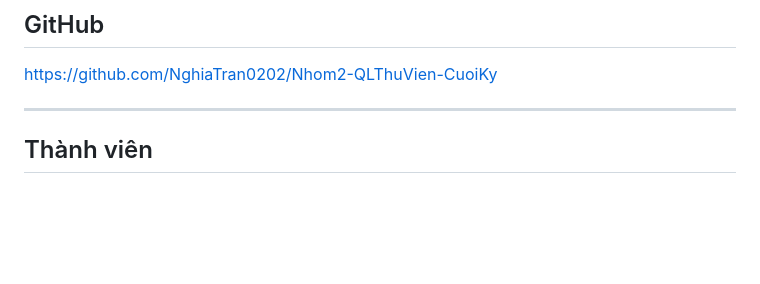
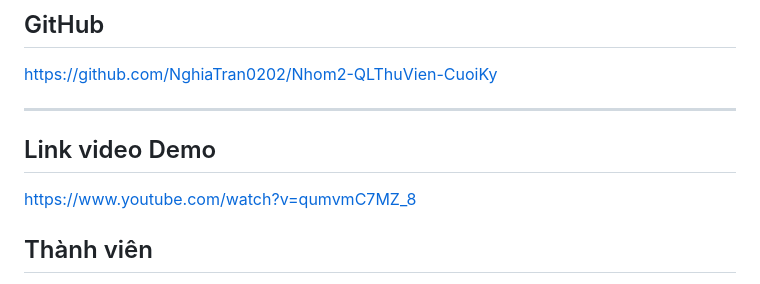
Before and after one commit to NghiaTran0202/Nhom2-QLThuVien-CuoiKy, a Markdown page: README.md, the part around the change. Drawn GitHub-style; blank space fills up the shorter version.

Commit message:
Them link video

```diff
--- a/README.md
+++ b/README.md
@@ -177,6 +177,9 @@ NHOM2-QLTHUVIEN-CUOIKY/
 https://github.com/NghiaTran0202/Nhom2-QLThuVien-CuoiKy
 
 ---
+## Link video Demo
+
+https://www.youtube.com/watch?v=qumvmC7MZ_8
 
 ## Thành viên
 
```
